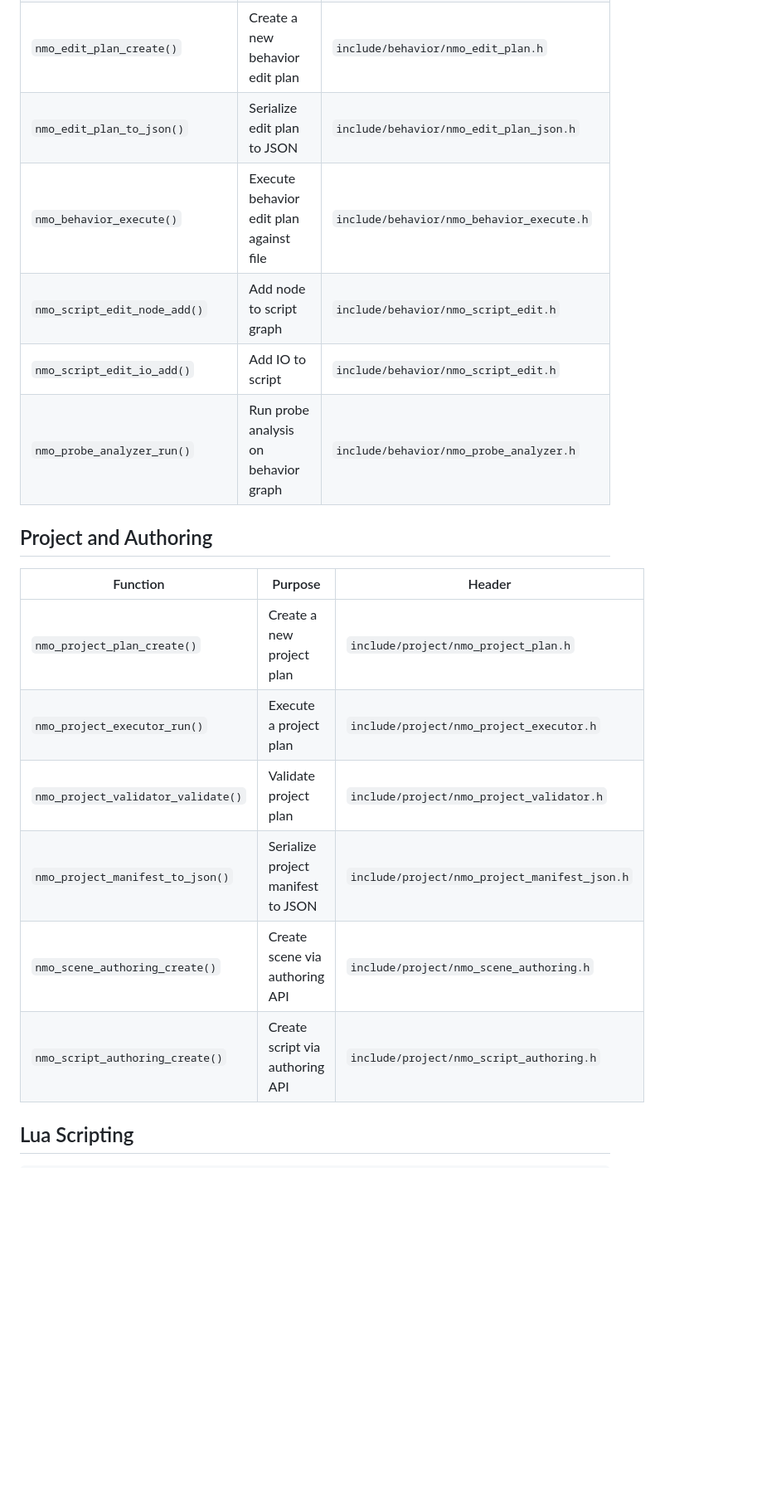
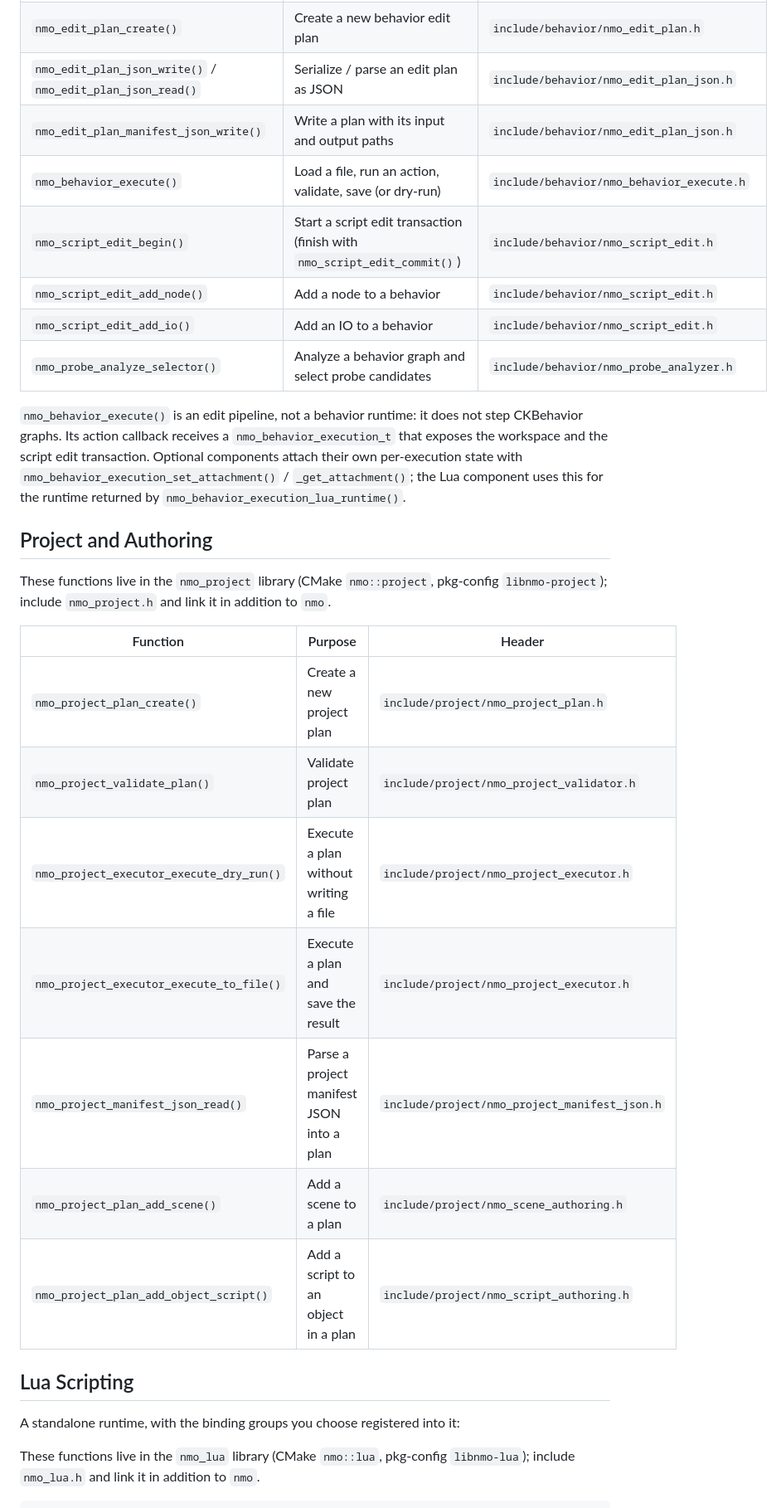
Before and after one commit to doyaGu/libnmo, a Markdown page: docs/api.md, the part around one of its changes. Shown at 83% size. Drawn GitHub-style; blank space fills up the shorter version.

````diff
--- a/docs/api.md
+++ b/docs/api.md
@@ -113,21 +126,38 @@ schema. Consumers do not infer count fields from naming conventions.
 | `nmo_edit_plan_create()`            | Create a new behavior edit plan            | `include/behavior/nmo_edit_plan.h`         |
-| `nmo_edit_plan_to_json()`           | Serialize edit plan to JSON                | `include/behavior/nmo_edit_plan_json.h`    |
-| `nmo_behavior_execute()`            | Execute behavior edit plan against file    | `include/behavior/nmo_behavior_execute.h`  |
-| `nmo_script_edit_node_add()`        | Add node to script graph                   | `include/behavior/nmo_script_edit.h`       |
-| `nmo_script_edit_io_add()`          | Add IO to script                           | `include/behavior/nmo_script_edit.h`       |
-| `nmo_probe_analyzer_run()`          | Run probe analysis on behavior graph       | `include/behavior/nmo_probe_analyzer.h`    |
+| `nmo_edit_plan_json_write()` / `nmo_edit_plan_json_read()` | Serialize / parse an edit plan as JSON | `include/behavior/nmo_edit_plan_json.h` |
+| `nmo_edit_plan_manifest_json_write()` | Write a plan with its input and output paths | `include/behavior/nmo_edit_plan_json.h` |
+| `nmo_behavior_execute()`            | Load a file, run an action, validate, save (or dry-run) | `include/behavior/nmo_behavior_execute.h` |
+| `nmo_script_edit_begin()`           | Start a script edit transaction (finish with `nmo_script_edit_commit()`) | `include/behavior/nmo_script_edit.h` |
+| `nmo_script_edit_add_node()`        | Add a node to a behavior                   | `include/behavior/nmo_script_edit.h`       |
+| `nmo_script_edit_add_io()`          | Add an IO to a behavior                    | `include/behavior/nmo_script_edit.h`       |
+| `nmo_probe_analyze_selector()`      | Analyze a behavior graph and select probe candidates | `include/behavior/nmo_probe_analyzer.h` |
+
+`nmo_behavior_execute()` is an edit pipeline, not a behavior runtime: it does not step CKBehavior
+graphs. Its action callback receives a `nmo_behavior_execution_t` that exposes the workspace and
+the script edit transaction. Optional components attach their own per-execution state with
+`nmo_behavior_execution_set_attachment()` / `_get_attachment()`; the Lua component uses this for
+the runtime returned by `nmo_behavior_execution_lua_runtime()`.
 
 ## Project and Authoring
+
+These functions live in the `nmo_project` library (CMake `nmo::project`, pkg-config
+`libnmo-project`); include `nmo_project.h` and link it in addition to `nmo`.
 
 | Function                              | Purpose                                  | Header                                        |
 |---------------------------------------|------------------------------------------|-----------------------------------------------|
 | `nmo_project_plan_create()`           | Create a new project plan                | `include/project/nmo_project_plan.h`          |
-| `nmo_project_executor_run()`          | Execute a project plan                   | `include/project/nmo_project_executor.h`      |
-| `nmo_project_validator_validate()`    | Validate project plan                    | `include/project/nmo_project_validator.h`     |
-| `nmo_project_manifest_to_json()`      | Serialize project manifest to JSON       | `include/project/nmo_project_manifest_json.h` |
-| `nmo_scene_authoring_create()`        | Create scene via authoring API           | `include/project/nmo_scene_authoring.h`       |
-| `nmo_script_authoring_create()`       | Create script via authoring API          | `include/project/nmo_script_authoring.h`      |
+| `nmo_project_validate_plan()`         | Validate project plan                    | `include/project/nmo_project_validator.h`     |
+| `nmo_project_executor_execute_dry_run()` | Execute a plan without writing a file | `include/project/nmo_project_executor.h`      |
+| `nmo_project_executor_execute_to_file()` | Execute a plan and save the result    | `include/project/nmo_project_executor.h`      |
+| `nmo_project_manifest_json_read()`    | Parse a project manifest JSON into a plan | `include/project/nmo_project_manifest_json.h` |
+| `nmo_project_plan_add_scene()`        | Add a scene to a plan                    | `include/project/nmo_scene_authoring.h`       |
+| `nmo_project_plan_add_object_script()` | Add a script to an object in a plan     | `include/project/nmo_script_authoring.h`      |
 
 ## Lua Scripting
 
+A standalone runtime, with the binding groups you choose registered into it:
+
+These functions live in the `nmo_lua` library (CMake `nmo::lua`, pkg-config `libnmo-lua`);
+include `nmo_lua.h` and link it in addition to `nmo`.
+
 ```c
````
Also changed, not shown: other parts of docs/api.md (+57 -38 lines), docs/api-tiers.md (+1 -0 lines).
